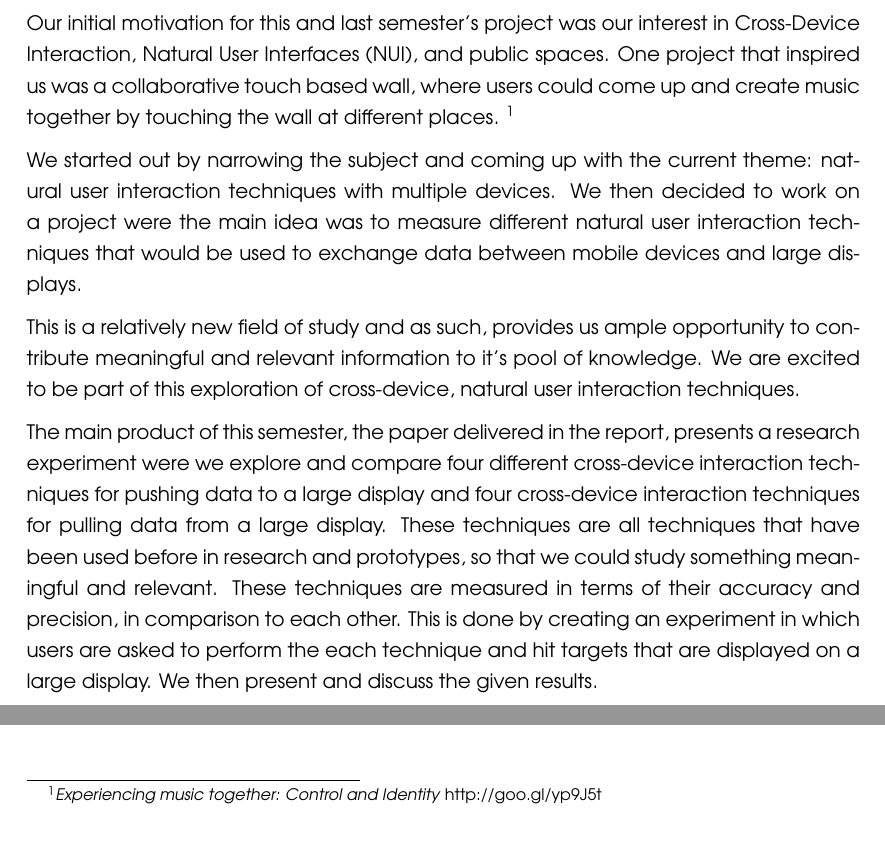
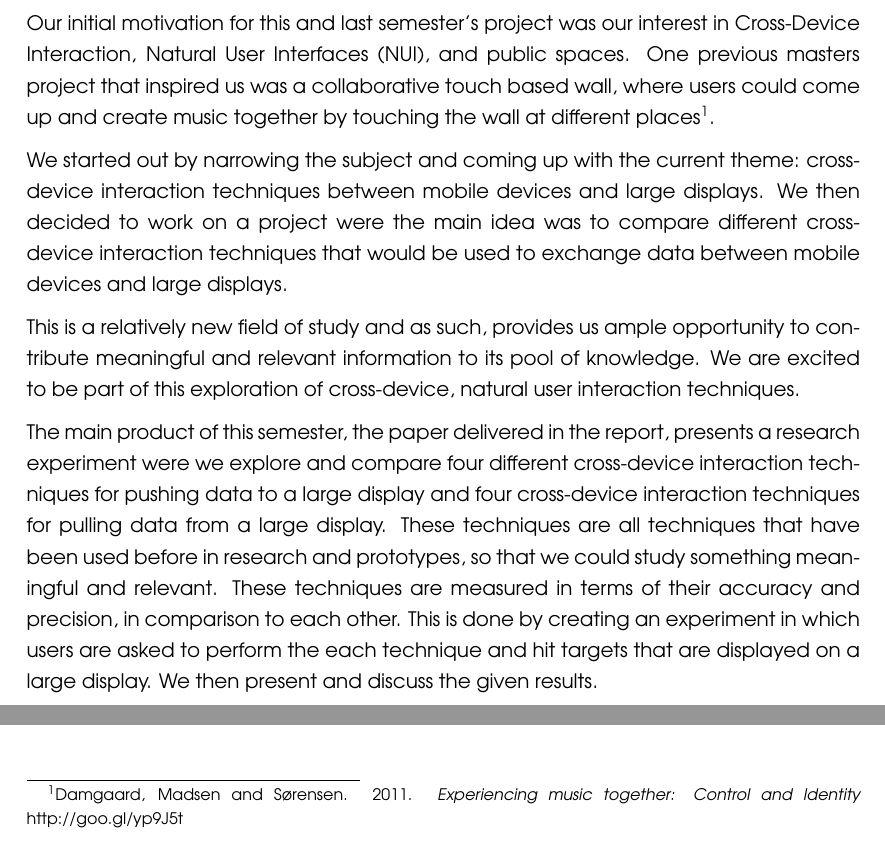
Before and after one commit to bmla/SW10_Latex, a LaTeX document (report.tex, which reads docs/introduction.tex): two parts of page 9 of 52, joined at a grey line, cut so that both start at the same text. Compiled offline with pdfLaTeX.

Commit message:
intro and footnote size

```diff
--- a/docs/introduction.tex
+++ b/docs/introduction.tex
@@ -2,12 +2,12 @@
 \section*{Introduction}\label{sec:introduction}
 \addcontentsline{toc}{section}{Introduction}
 Our initial motivation for this and last semester's project was our interest in Cross-Device Interaction, Natural User Interfaces (NUI), and public spaces.
-One project that inspired us was a collaborative touch based wall, where users could come up and create music together by touching the wall at different places. \footnote{\textit{Experiencing music together: Control and Identity} http://goo.gl/yp9J5t}
+One previous masters project that inspired us was a collaborative touch based wall, where users could come up and create music together by touching the wall at different places\footnote{Damgaard, Madsen and Sørensen. 2011. \textit{Experiencing music together: Control and Identity} http://goo.gl/yp9J5t}.
 
-We started out by narrowing the subject and coming up with the current theme: natural user interaction techniques with multiple devices.
-We then decided to work on a project were the main idea was to measure different natural user interaction techniques that would be used to exchange data between mobile devices and large displays.
+We started out by narrowing the subject and coming up with the current theme: cross-device interaction techniques between mobile devices and large displays.
+We then decided to work on a project were the main idea was to compare different cross-device interaction techniques that would be used to exchange data between mobile devices and large displays.
 
-This is a relatively new field of study and as such, provides us ample opportunity to contribute meaningful and relevant information to it's pool of knowledge.
+This is a relatively new field of study and as such, provides us ample opportunity to contribute meaningful and relevant information to its pool of knowledge.
 We are excited to be part of this exploration of cross-device, natural user interaction techniques.
 
 The main product of this semester, the paper delivered in the report, presents a research experiment were we explore and compare four different cross-device interaction techniques for pushing data to a large display and four cross-device interaction techniques for pulling data from a large display.
--- a/report.tex
+++ b/report.tex
@@ -27,6 +27,7 @@
 \usepackage{xspace}
 \usepackage{todonotes}
 \usepackage[parfill]{parskip}
+\setlength{\skip\footins}{2cm}
 
 %fancy style for pagenumbers
 \fancypagestyle{customplain}{%
```
Also changed, not shown: docs/experiments.tex (+1 -1 lines).
